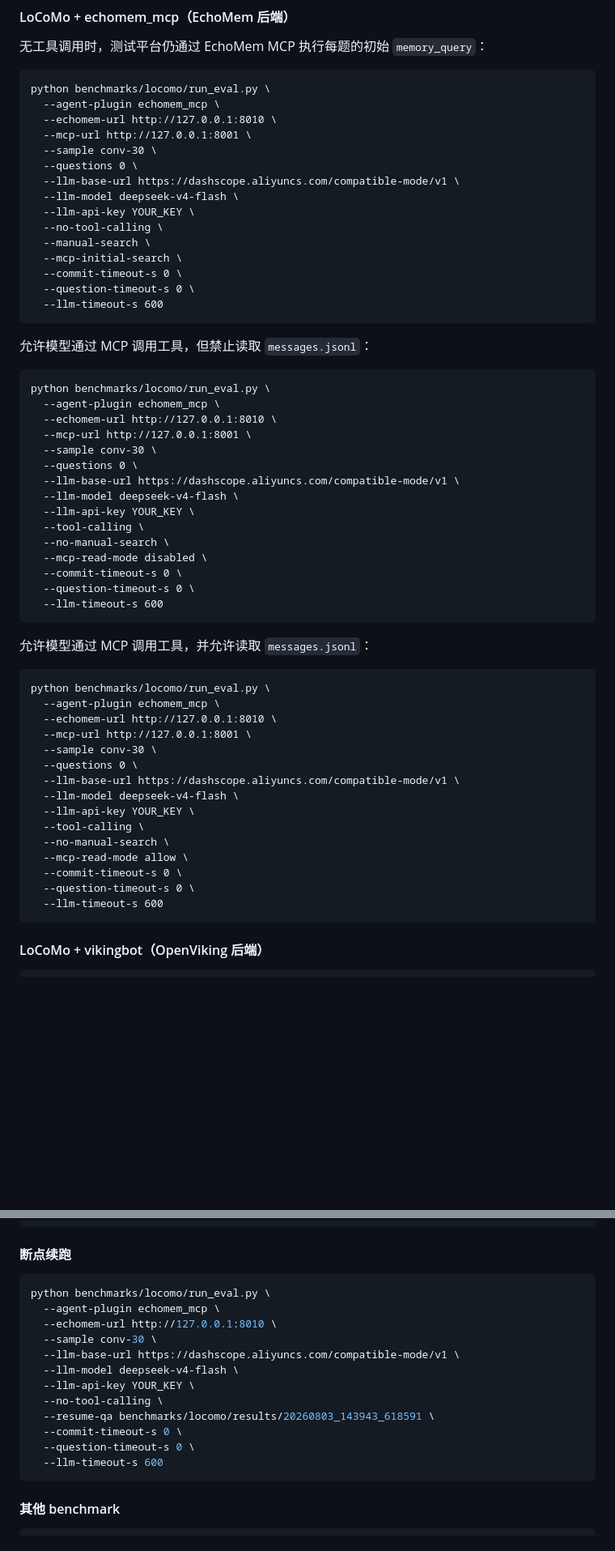
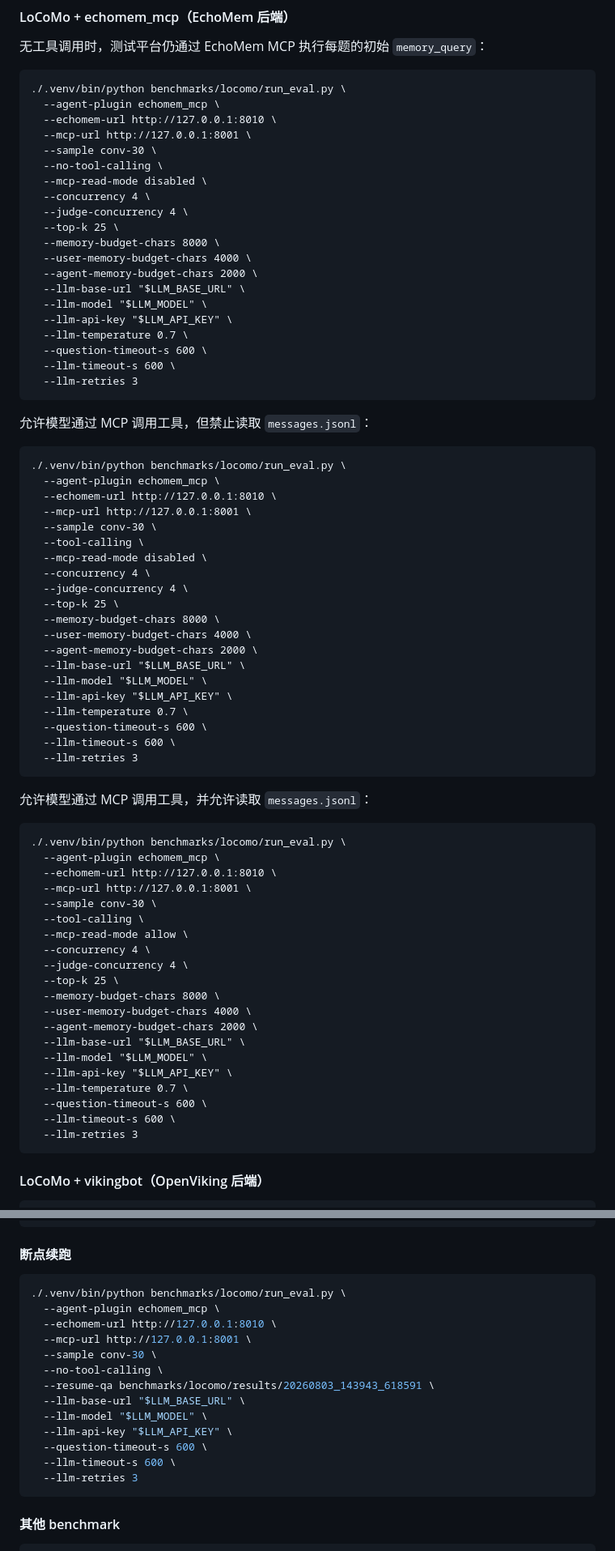
Before and after one commit to noi031/Memory-System-Eval-Harness, a Markdown page: README.md, 2 parts joined by grey strips. Shown at 81% size. Drawn GitHub-style; blank space fills up the shorter version.

Commit message:
Fix EchoMem MCP LoCoMo README commands

````diff
--- a/README.md
+++ b/README.md
@@ -209,57 +209,72 @@ CLI 参数可直接传入，也可通过环境变量设默认值：
 
 无工具调用时，测试平台仍通过 EchoMem MCP 执行每题的初始 `memory_query`：
 
-<pre style="color: red;"><code class="language-bash">python benchmarks/locomo/run_eval.py \
+<pre style="color: red;"><code class="language-bash">./.venv/bin/python benchmarks/locomo/run_eval.py \
   --agent-plugin echomem_mcp \
   --echomem-url http://127.0.0.1:8010 \
   --mcp-url http://127.0.0.1:8001 \
   --sample conv-30 \
-  --questions 0 \
-  --llm-base-url https://dashscope.aliyuncs.com/compatible-mode/v1 \
-  --llm-model deepseek-v4-flash \
-  --llm-api-key YOUR_KEY \
   --no-tool-calling \
-  --manual-search \
-  --mcp-initial-search \
-  --commit-timeout-s 0 \
-  --question-timeout-s 0 \
-  --llm-timeout-s 600</code></pre>
+  --mcp-read-mode disabled \
+  --concurrency 4 \
+  --judge-concurrency 4 \
+  --top-k 25 \
+  --memory-budget-chars 8000 \
+  --user-memory-budget-chars 4000 \
+  --agent-memory-budget-chars 2000 \
+  --llm-base-url "$LLM_BASE_URL" \
+  --llm-model "$LLM_MODEL" \
+  --llm-api-key "$LLM_API_KEY" \
+  --llm-temperature 0.7 \
+  --question-timeout-s 600 \
+  --llm-timeout-s 600 \
+  --llm-retries 3</code></pre>
 
 允许模型通过 MCP 调用工具，但禁止读取 `messages.jsonl`：
 
-<pre style="color: red;"><code class="language-bash">python benchmarks/locomo/run_eval.py \
+<pre style="color: red;"><code class="language-bash">./.venv/bin/python benchmarks/locomo/run_eval.py \
   --agent-plugin echomem_mcp \
   --echomem-url http://127.0.0.1:8010 \
   --mcp-url http://127.0.0.1:8001 \
   --sample conv-30 \
-  --questions 0 \
-  --llm-base-url https://dashscope.aliyuncs.com/compatible-mode/v1 \
-  --llm-model deepseek-v4-flash \
-  --llm-api-key YOUR_KEY \
   --tool-calling \
-  --no-manual-search \
   --mcp-read-mode disabled \
-  --commit-timeout-s 0 \
-  --question-timeout-s 0 \
-  --llm-timeout-s 600</code></pre>
+  --concurrency 4 \
+  --judge-concurrency 4 \
+  --top-k 25 \
+  --memory-budget-chars 8000 \
+  --user-memory-budget-chars 4000 \
+  --agent-memory-budget-chars 2000 \
+  --llm-base-url "$LLM_BASE_URL" \
+  --llm-model "$LLM_MODEL" \
+  --llm-api-key "$LLM_API_KEY" \
+  --llm-temperature 0.7 \
+  --question-timeout-s 600 \
+  --llm-timeout-s 600 \
+  --llm-retries 3</code></pre>
 
 允许模型通过 MCP 调用工具，并允许读取 `messages.jsonl`：
 
-<pre style="color: red;"><code class="language-bash">python benchmarks/locomo/run_eval.py \
+<pre style="color: red;"><code class="language-bash">./.venv/bin/python benchmarks/locomo/run_eval.py \
   --agent-plugin echomem_mcp \
   --echomem-url http://127.0.0.1:8010 \
   --mcp-url http://127.0.0.1:8001 \
   --sample conv-30 \
-  --questions 0 \
-  --llm-base-url https://dashscope.aliyuncs.com/compatible-mode/v1 \
-  --llm-model deepseek-v4-flash \
-  --llm-api-key YOUR_KEY \
   --tool-calling \
-  --no-manual-search \
   --mcp-read-mode allow \
-  --commit-timeout-s 0 \
-  --question-timeout-s 0 \
-  --llm-timeout-s 600</code></pre>
+  --concurrency 4 \
+  --judge-concurrency 4 \
+  --top-k 25 \
+  --memory-budget-chars 8000 \
+  --user-memory-budget-chars 4000 \
+  --agent-memory-budget-chars 2000 \
+  --llm-base-url "$LLM_BASE_URL" \
+  --llm-model "$LLM_MODEL" \
+  --llm-api-key "$LLM_API_KEY" \
+  --llm-temperature 0.7 \
+  --question-timeout-s 600 \
+  --llm-timeout-s 600 \
+  --llm-retries 3</code></pre>
 
 </div>
 
@@ -284,18 +299,19 @@ python benchmarks/locomo/run_eval.py \
 #### 断点续跑
 
 ```bash
-python benchmarks/locomo/run_eval.py \
+./.venv/bin/python benchmarks/locomo/run_eval.py \
   --agent-plugin echomem_mcp \
   --echomem-url http://127.0.0.1:8010 \
+  --mcp-url http://127.0.0.1:8001 \
   --sample conv-30 \
-  --llm-base-url https://dashscope.aliyuncs.com/compatible-mode/v1 \
-  --llm-model deepseek-v4-flash \
-  --llm-api-key YOUR_KEY \
   --no-tool-calling \
   --resume-qa benchmarks/locomo/results/20260803_143943_618591 \
-  --commit-timeout-s 0 \
-  --question-timeout-s 0 \
-  --llm-timeout-s 600
+  --llm-base-url "$LLM_BASE_URL" \
+  --llm-model "$LLM_MODEL" \
+  --llm-api-key "$LLM_API_KEY" \
+  --question-timeout-s 600 \
+  --llm-timeout-s 600 \
+  --llm-retries 3
 ```
 
 #### 其他 benchmark
````
